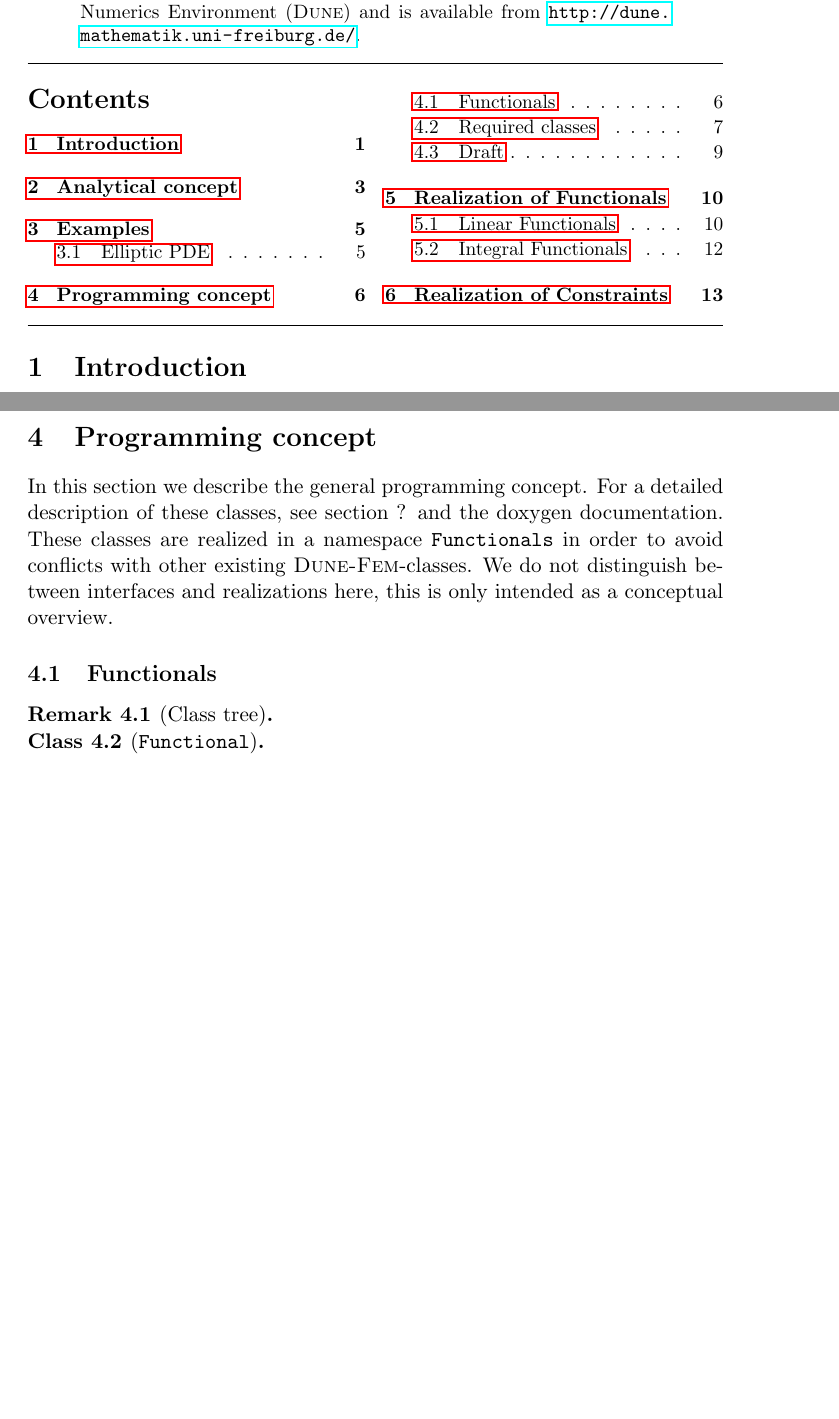
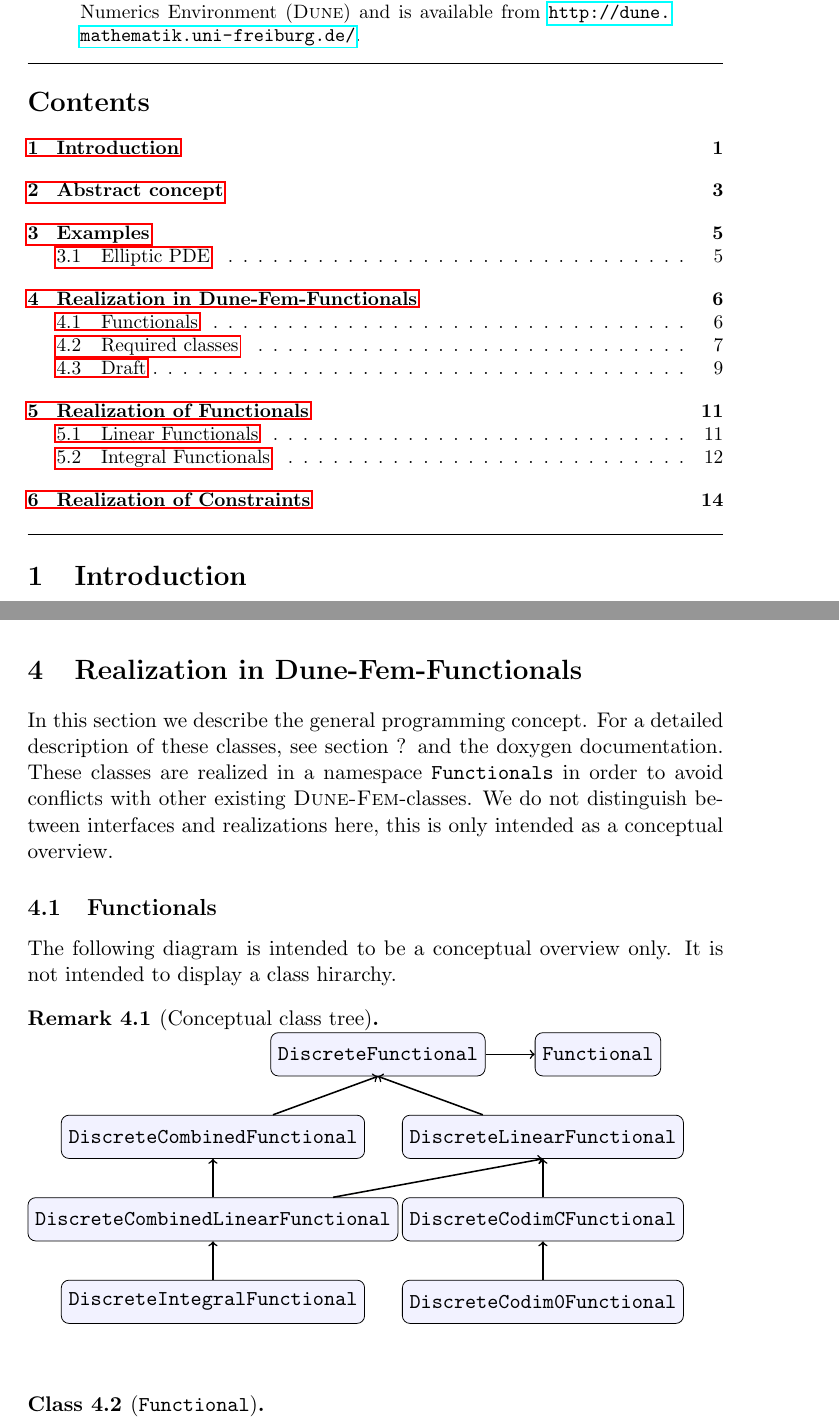
Before and after one commit to dune-community/dune-gdt, a LaTeX paper (doc/latex/dune-fem-functionals.tex): two parts of pages 1 and 6 of 14, joined at a grey line, cut so that both start at the same text, the shorter picture padded with empty space. Compiled offline with pdfLaTeX.

Commit message:
added conceptual class tree
git-svn-id: https://dune.mathematik.uni-freiburg.de/svn/dune-fem-functionals/trunk@10 4028485c-44d9-4cde-a312-5a4635ee2db9

```diff
--- a/doc/latex/dune-fem-functionals.tex
+++ b/doc/latex/dune-fem-functionals.tex
@@ -92,10 +92,11 @@
 
   \hrule
 
-  \begin{multicols}{2}
-    \small\tableofcontents
-  \end{multicols}
+  \begin{small}
+    \tableofcontents
+  \end{small}
 
+  \vspace{5mm}
   \hrule
 
   \section{Introduction}
@@ -361,7 +365,8 @@
       \text{Find} \enspace u \in V_{g_H} \enspace \mbox{with} \enspace G(u) = F \enspace \mbox{on} \enspace V_C.
       \end{align*}
 
-  \section{Programming concept}
+  \section{Realization in \dunefemfunctionals}
+    \label{realization_in_dune_fem_dunctionals}
 
     In this section we describe the general programming concept. For a detailed description of these classes, see
     section ? and the doxygen documentation. These classes are realized in a namespace \Code{Functionals} in order to
@@ -370,17 +375,39 @@
 
     \subsection{Functionals}
 
-      \begin{remark}[Class tree]\theoremItemizeNewline
-        \begin{tikzpicture}[>=latex']
+      The following diagram is intended to be a conceptual overview only. It is not intended to display a class
+      hirarchy.
+
+      \begin{remark}[Conceptual class tree]\theoremNewline
+        \begin{tikzpicture}
           \tikzstyle{boxs} = [draw, %text width=4em,
             fill=blue!5, minimum height=2em, rounded corners]
           \tikzstyle{boxsG} = [draw,  %text width=4em,
             fill=green!5, minimum height=2em, rounded corners ]
           \tikzstyle{line} = [draw,->,thick]
           \tikzstyle{lineR} = [draw,<-,thick]
-          \tikzset{node distance = 3cm}
+
+          \tikzset{node distance = 40mm}
+          \node(Functional)[boxs]{\CodeT{Functional}};
+
+          \node(DiscreteFunctional)[boxs,left of = Functional]{\CodeT{DiscreteFunctional}} edge[line] (Functional.west);
+
+          \tikzset{node distance = 15mm}
+          \node(dummy1)[below of = DiscreteFunctional]{};
+          \tikzset{node distance = 30mm}
+          \node(DiscreteCombinedFunctional)[boxs,left of = dummy1]{\CodeT{DiscreteCombinedFunctional}} edge[line] (DiscreteFunctional.south);
+          \node(DiscreteLinearFunctional)[boxs,right of = dummy1]{\CodeT{DiscreteLinearFunctional}} edge[line] (DiscreteFunctional.south);
+
+          \tikzset{node distance = 15mm}
+          \node(DiscreteCombinedLinearFunctional)[boxs,below of = DiscreteCombinedFunctional]{\CodeT{DiscreteCombinedLinearFunctional}} edge[line] (DiscreteCombinedFunctional.south) edge[line] (DiscreteLinearFunctional.south);
+
+          \node(DiscreteCodimCFunctional)[boxs,below of = DiscreteLinearFunctional]{\CodeT{DiscreteCodimCFunctional}} edge[line] (DiscreteLinearFunctional.south);
+
+          \node(DiscreteCodim0Functional)[boxs,below of = DiscreteCodimCFunctional]{\CodeT{DiscreteCodim0Functional}} edge[line] (DiscreteCodimCFunctional.south);
+
+          \node(DiscreteIntegralFunctional)[boxs,below of = DiscreteCombinedLinearFunctional]{\CodeT{DiscreteIntegralFunctional}} edge[line] (DiscreteCombinedLinearFunctional.south);
         \end{tikzpicture}
-      \end{remark}
+      \end{remark}\theoremEndLine
 
       \begin{class}[\CodeT{Functional}]\theoremNewline
         This class represents a functional $F$ (see definition \ref{definition::analytical_concept::functional}). It
```
Also changed, not shown: doc/latex/dune-fem-functionals.pdf, doc/latex/dune-fem-functionals.tex (5 more changed lines), 1 other file.
